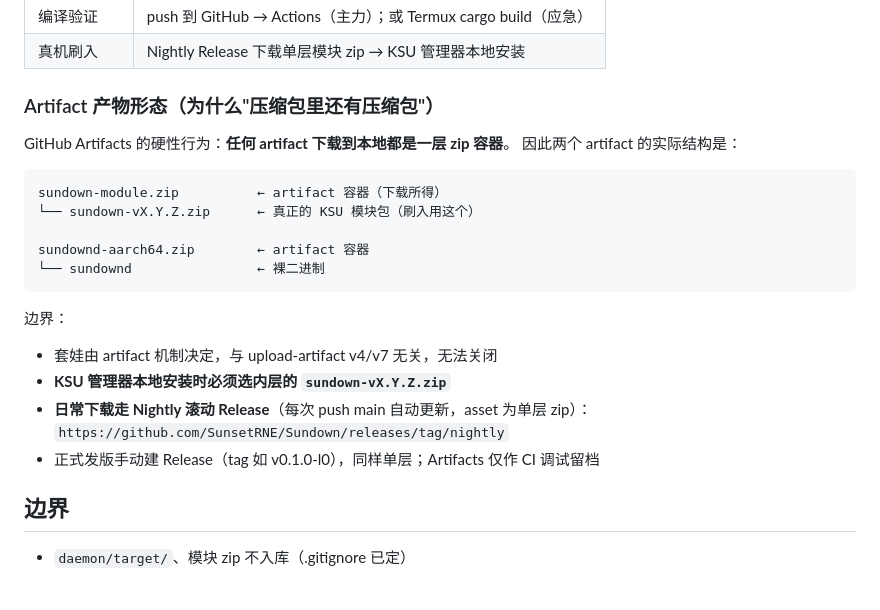
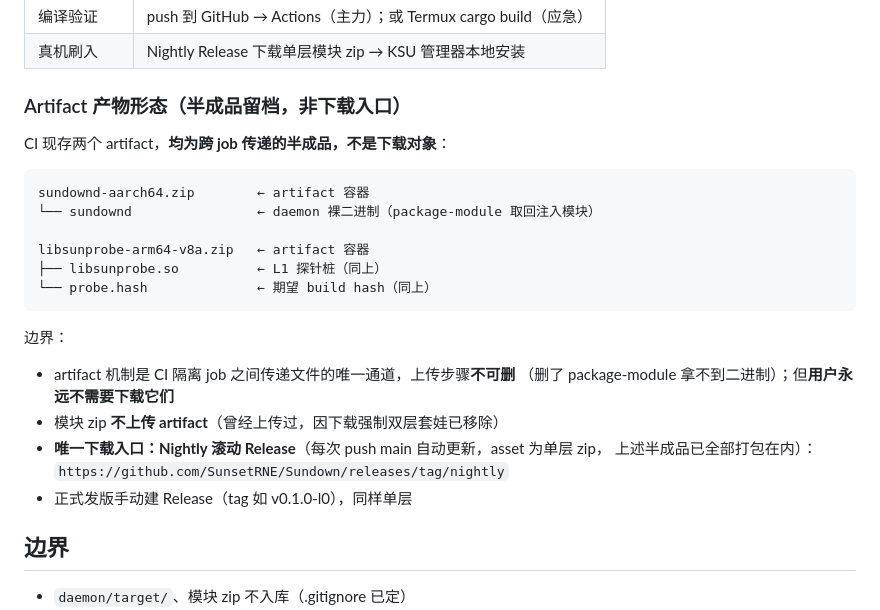
Before and after one commit to SunsetRNE/Sundown, a Markdown page: docs/git-and-ci.md, the part around the change. GitHub-like rendering; blank space fills up the shorter version.

Commit message:
docs: 澄清 artifact 为跨 job 半成品（非下载入口），唯一下载入口为 Nightly 单层 zip

````diff
--- a/docs/git-and-ci.md
+++ b/docs/git-and-ci.md
@@ -94,25 +94,27 @@ cp target/release/sundownd ../module/system/bin/sundownd
 | 编译验证 | push 到 GitHub → Actions（主力）；或 Termux cargo build（应急） |
 | 真机刷入 | Nightly Release 下载单层模块 zip → KSU 管理器本地安装 |
 
-### Artifact 产物形态（为什么"压缩包里还有压缩包"）
+### Artifact 产物形态（半成品留档，非下载入口）
 
-GitHub Artifacts 的硬性行为：**任何 artifact 下载到本地都是一层 zip 容器**。
-因此两个 artifact 的实际结构是：
+CI 现存两个 artifact，**均为跨 job 传递的半成品，不是下载对象**：
 
 ```
-sundown-module.zip          ← artifact 容器（下载所得）
-└── sundown-vX.Y.Z.zip      ← 真正的 KSU 模块包（刷入用这个）
+sundownd-aarch64.zip        ← artifact 容器
+└── sundownd                ← daemon 裸二进制（package-module 取回注入模块）
 
-sundownd-aarch64.zip        ← artifact 容器
-└── sundownd                ← 裸二进制
+libsunprobe-arm64-v8a.zip   ← artifact 容器
+├── libsunprobe.so          ← L1 探针桩（同上）
+└── probe.hash              ← 期望 build hash（同上）
 ```
 
 边界：
-- 套娃由 artifact 机制决定，与 upload-artifact v4/v7 无关，无法关闭
-- **KSU 管理器本地安装时必须选内层的 `sundown-vX.Y.Z.zip`**
-- **日常下载走 Nightly 滚动 Release**（每次 push main 自动更新，asset 为单层 zip）：
+- artifact 机制是 CI 隔离 job 之间传递文件的唯一通道，上传步骤**不可删**
+  （删了 package-module 拿不到二进制）；但**用户永远不需要下载它们**
+- 模块 zip **不上传 artifact**（曾经上传过，因下载强制双层套娃已移除）
+- **唯一下载入口：Nightly 滚动 Release**（每次 push main 自动更新，asset 为单层 zip，
+  上述半成品已全部打包在内）：
   `https://github.com/SunsetRNE/Sundown/releases/tag/nightly`
-- 正式发版手动建 Release（tag 如 v0.1.0-l0），同样单层；Artifacts 仅作 CI 调试留档
+- 正式发版手动建 Release（tag 如 v0.1.0-l0），同样单层
 
 ## 边界
 
````
